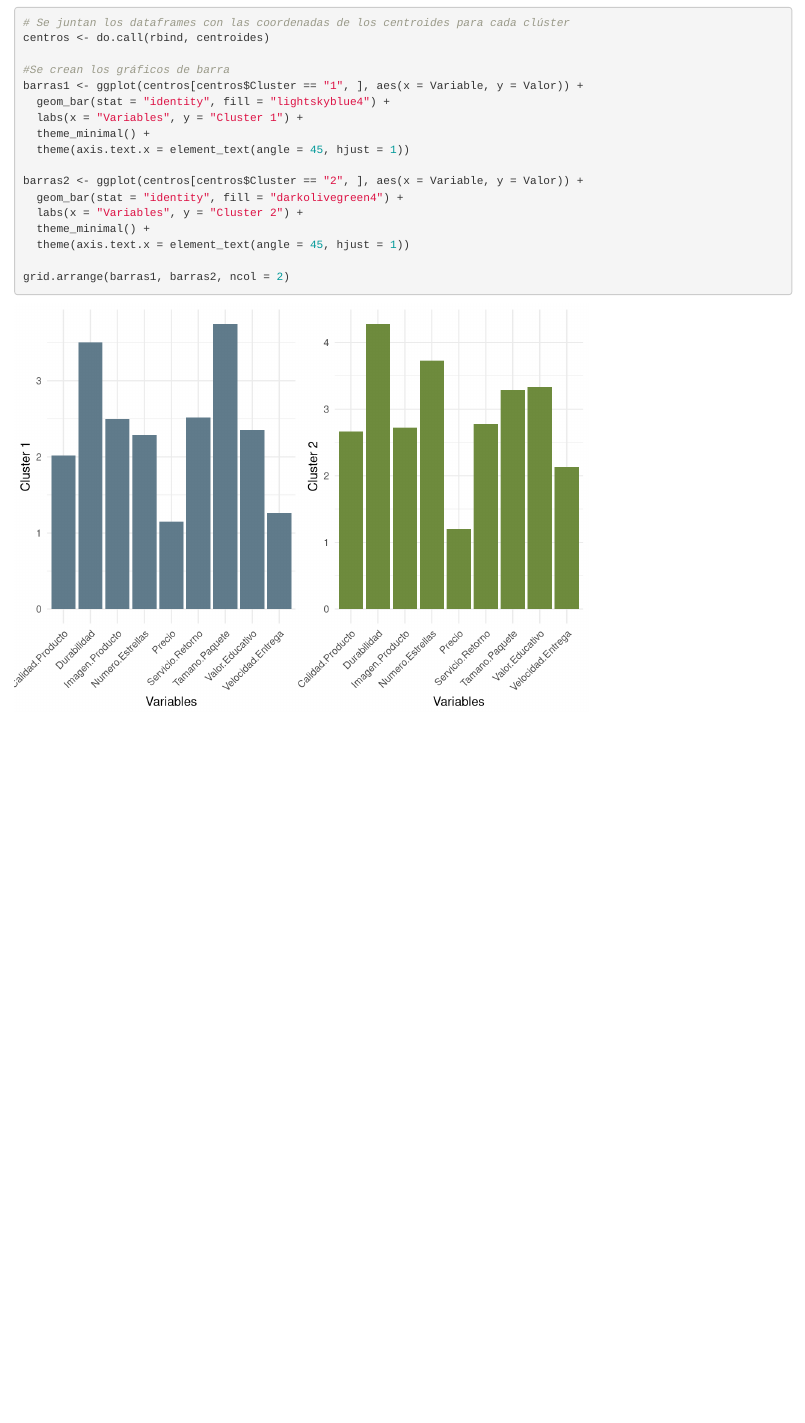
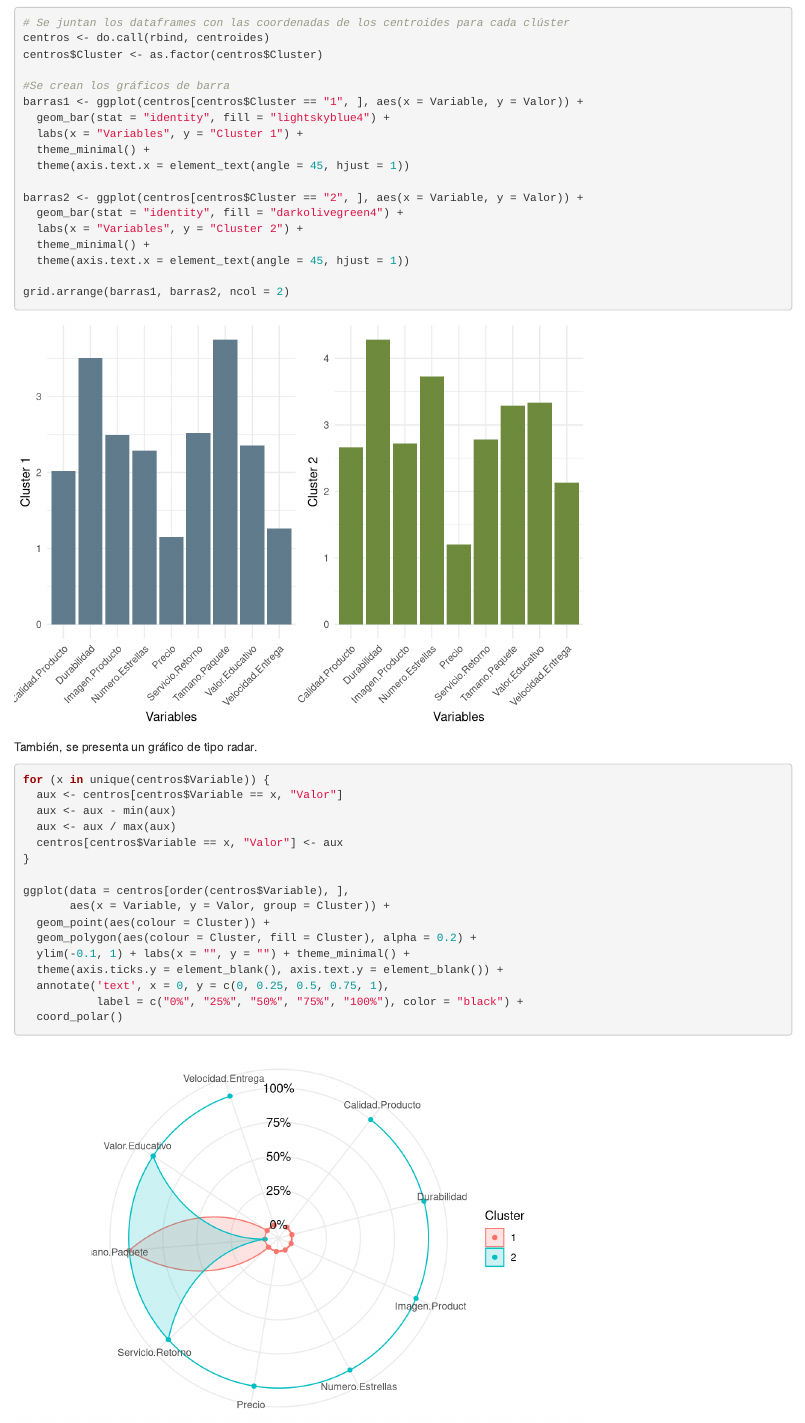
Before and after one commit to Jtrejos2901/tareas_analisis_i, an R Markdown document (Tarea 8/Ejercicio 1.Rmd): the page in a window 1100 px wide, from 2750 px down. Rendered offline with R 4.5, knitr and Pandoc, with nearby package versions; some code elsewhere in the file could not run offline.

Commit message:
fix: Se corrigen los ejercicios y 5.

````diff
--- a/Tarea 8/Ejercicio 1.Rmd
+++ b/Tarea 8/Ejercicio 1.Rmd
@@ -114,6 +114,7 @@ Seguidamente, se realizan los gráficos de barras para cada centroide.
 ```{r}
 # Se juntan los dataframes con las coordenadas de los centroides para cada clúster
 centros <- do.call(rbind, centroides)
+centros$Cluster <- as.factor(centros$Cluster)
 
 #Se crean los gráficos de barra
 barras1 <- ggplot(centros[centros$Cluster == "1", ], aes(x = Variable, y = Valor)) +
@@ -131,3 +132,24 @@ barras2 <- ggplot(centros[centros$Cluster == "2", ], aes(x = Variable, y = Valor
 grid.arrange(barras1, barras2, ncol = 2)
 
 ```
+
+También, se presenta un gráfico de tipo radar.
+
+```{r}
+for (x in unique(centros$Variable)) {
+  aux <- centros[centros$Variable == x, "Valor"]
+  aux <- aux - min(aux)
+  aux <- aux / max(aux)
+  centros[centros$Variable == x, "Valor"] <- aux
+}
+
+ggplot(data = centros[order(centros$Variable), ],
+       aes(x = Variable, y = Valor, group = Cluster)) +
+  geom_point(aes(colour = Cluster)) +
+  geom_polygon(aes(colour = Cluster, fill = Cluster), alpha = 0.2) +
+  ylim(-0.1, 1) + labs(x = "", y = "") + theme_minimal() +
+  theme(axis.ticks.y = element_blank(), axis.text.y = element_blank()) +
+  annotate('text', x = 0, y = c(0, 0.25, 0.5, 0.75, 1),
+           label = c("0%", "25%", "50%", "75%", "100%"), color = "black") +
+  coord_polar()
+```
````
Also changed, not shown: Tarea 8/Ejercicio 4.Rmd (+9 -9 lines), Tarea 8/Ejercicio-1.html, Tarea 8/Ejercicio-4.html, Tarea 8/JB_3.jpg, Tarea 8/JB_4.jpg, Tarea 8/dendograma3.jpg, Tarea 8/dendograma4.jpg.
